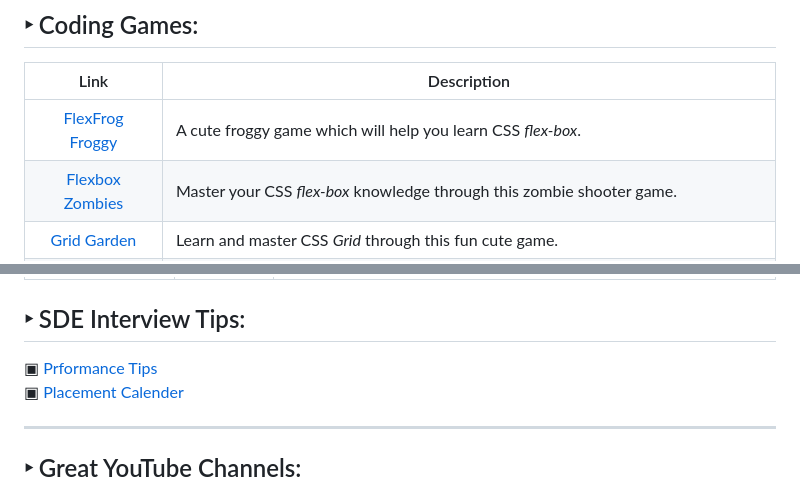
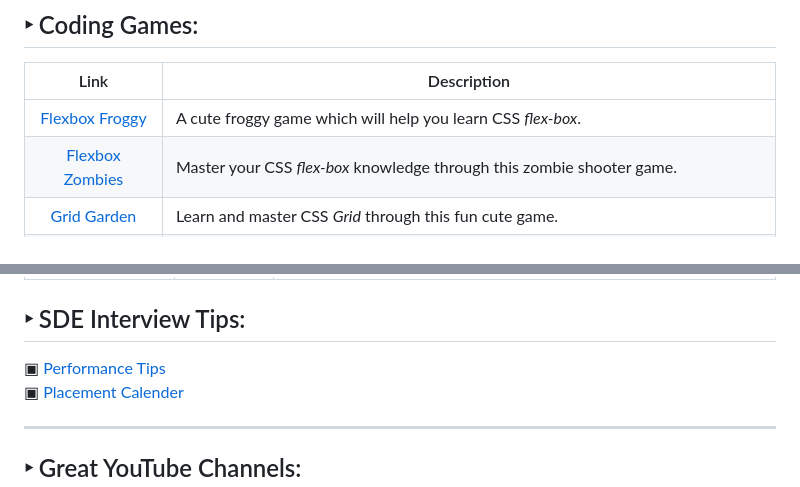
Before and after one commit to arindal1/TheCodeJungle, a Markdown page: README.md, 2 parts joined by grey strips. GitHub-like rendering.

Commit message:
fixed: typos

```diff
--- a/README.md
+++ b/README.md
@@ -65,7 +65,7 @@
 ## ‣ Coding Games:
 | Link | Description |
 | :--------: | -------- |
-| [FlexFrog Froggy](https://appbrewery.github.io/flexboxfroggy/) | A cute froggy game which will help you learn CSS *flex-box*. |
+| [Flexbox Froggy](https://appbrewery.github.io/flexboxfroggy/) | A cute froggy game which will help you learn CSS *flex-box*. |
 | [Flexbox Zombies](https://mastery.games/flexboxzombies/) | Master your CSS *flex-box* knowledge through this zombie shooter game. |
 | [Grid Garden](https://cssgridgarden.com/) | Learn and master CSS *Grid* through this fun cute game. |
 | [CSS Dinner](https://flukeout.github.io/) | Brief challenges that hone in on working with ids and classes, end everything about CSS Selectors. |
@@ -133,7 +133,7 @@
 
 ## ‣ SDE Interview Tips:
 
-▣ [Prformance Tips](https://www.youtube.com/watch?v=ENH2hsuQKsQ) <br>
+▣ [Performance Tips](https://www.youtube.com/watch?v=ENH2hsuQKsQ) <br>
 ▣ [Placement Calender](https://www.youtube.com/watch?v=rKv98tE4De8) <br>
 
 ---
```
